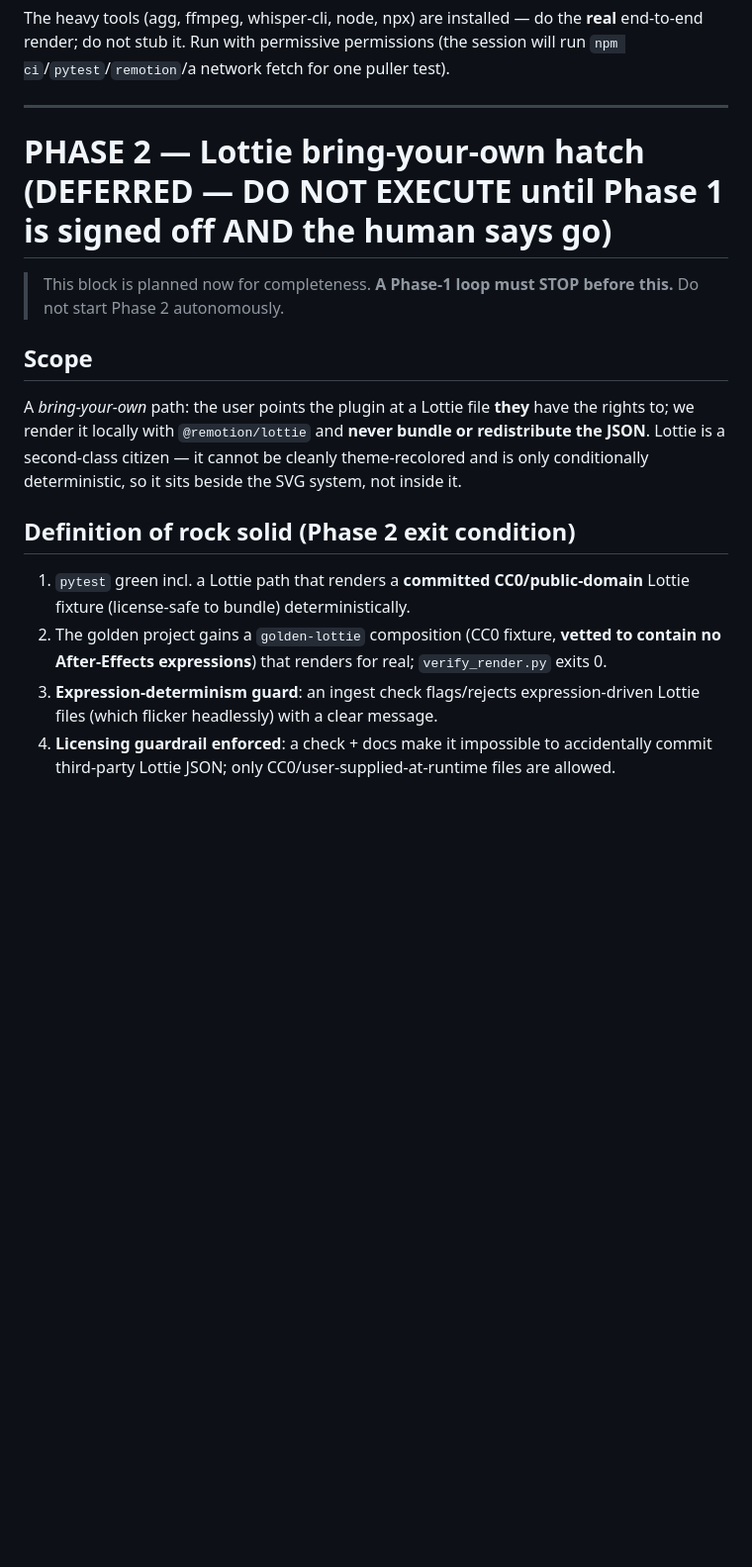
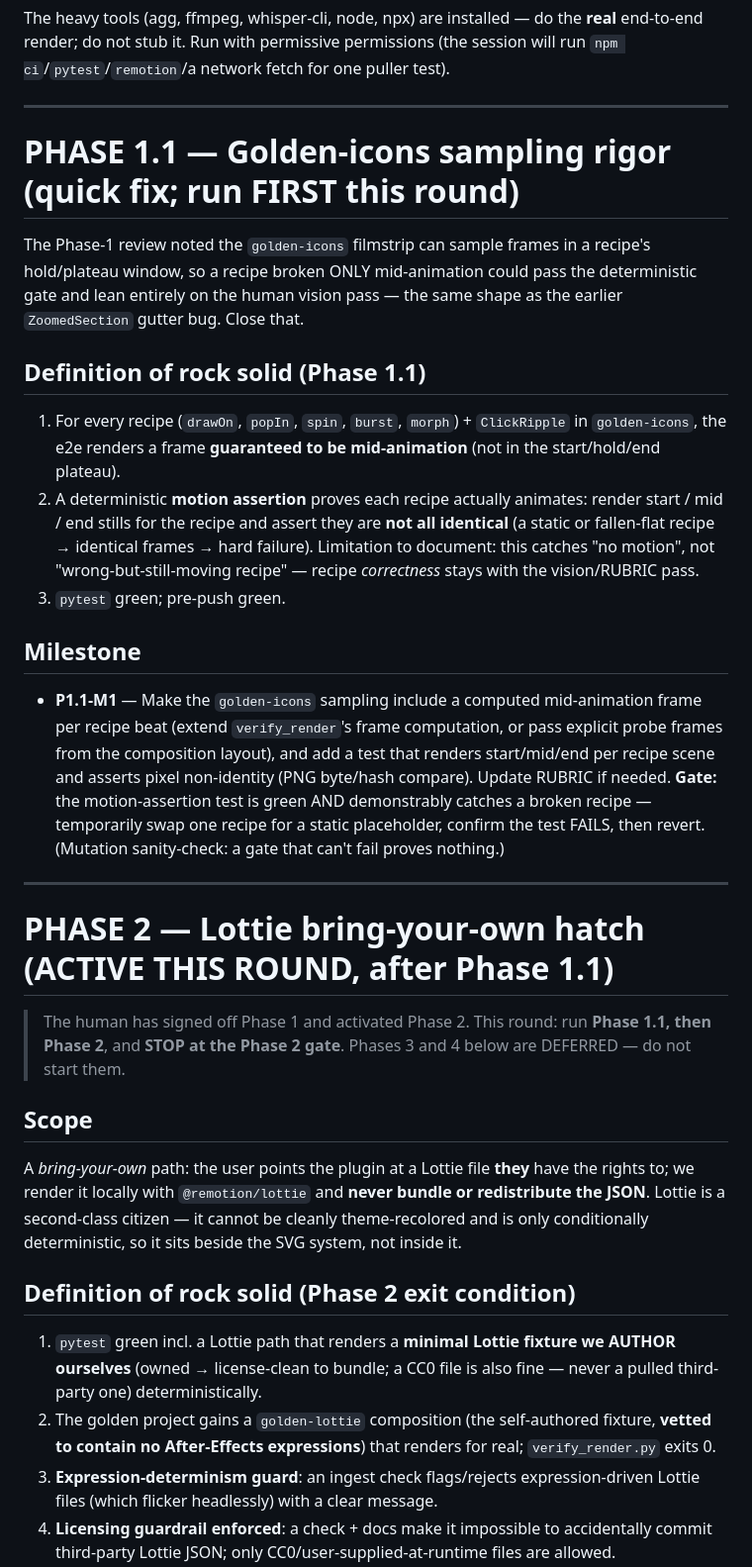
Before and after one commit to foolswithtools/toolshed, a Markdown page: plans/screencast-cut-motion-primitives.md, the part around one of its changes. Shown at 99% size. Rendered like a GitHub page; blank space fills up the shorter version.

```diff
--- a/plans/screencast-cut-motion-primitives.md
+++ b/plans/screencast-cut-motion-primitives.md
@@ -98,16 +98,31 @@ The heavy tools (agg, ffmpeg, whisper-cli, node, npx) are installed — do the *
 
 ---
 
-# PHASE 2 — Lottie bring-your-own hatch (DEFERRED — DO NOT EXECUTE until Phase 1 is signed off AND the human says go)
+# PHASE 1.1 — Golden-icons sampling rigor (quick fix; run FIRST this round)
 
-> This block is planned now for completeness. **A Phase-1 loop must STOP before this.** Do not start Phase 2 autonomously.
+The Phase-1 review noted the `golden-icons` filmstrip can sample frames in a recipe's hold/plateau window, so a recipe broken ONLY mid-animation could pass the deterministic gate and lean entirely on the human vision pass — the same shape as the earlier `ZoomedSection` gutter bug. Close that.
+
+## Definition of rock solid (Phase 1.1)
+1. For every recipe (`drawOn`, `popIn`, `spin`, `burst`, `morph`) + `ClickRipple` in `golden-icons`, the e2e renders a frame **guaranteed to be mid-animation** (not in the start/hold/end plateau).
+2. A deterministic **motion assertion** proves each recipe actually animates: render start / mid / end stills for the recipe and assert they are **not all identical** (a static or fallen-flat recipe → identical frames → hard failure). Limitation to document: this catches "no motion", not "wrong-but-still-moving recipe" — recipe *correctness* stays with the vision/RUBRIC pass.
+3. `pytest` green; pre-push green.
+
+## Milestone
+- **P1.1-M1** — Make the `golden-icons` sampling include a computed mid-animation frame per recipe beat (extend `verify_render`'s frame computation, or pass explicit probe frames from the composition layout), and add a test that renders start/mid/end per recipe scene and asserts pixel non-identity (PNG byte/hash compare). Update RUBRIC if needed.
+**Gate:** the motion-assertion test is green AND demonstrably catches a broken recipe — temporarily swap one recipe for a static placeholder, confirm the test FAILS, then revert. (Mutation sanity-check: a gate that can't fail proves nothing.)
+
+---
+
+# PHASE 2 — Lottie bring-your-own hatch (ACTIVE THIS ROUND, after Phase 1.1)
+
+> The human has signed off Phase 1 and activated Phase 2. This round: run **Phase 1.1, then Phase 2**, and **STOP at the Phase 2 gate**. Phases 3 and 4 below are DEFERRED — do not start them.
 
 ## Scope
 A *bring-your-own* path: the user points the plugin at a Lottie file **they** have the rights to; we render it locally with `@remotion/lottie` and **never bundle or redistribute the JSON**. Lottie is a second-class citizen — it cannot be cleanly theme-recolored and is only conditionally deterministic, so it sits beside the SVG system, not inside it.
 
 ## Definition of rock solid (Phase 2 exit condition)
-1. `pytest` green incl. a Lottie path that renders a **committed CC0/public-domain** Lottie fixture (license-safe to bundle) deterministically.
-2. The golden project gains a `golden-lottie` composition (CC0 fixture, **vetted to contain no After-Effects expressions**) that renders for real; `verify_render.py` exits 0.
+1. `pytest` green incl. a Lottie path that renders a **minimal Lottie fixture we AUTHOR ourselves** (owned → license-clean to bundle; a CC0 file is also fine — never a pulled third-party one) deterministically.
+2. The golden project gains a `golden-lottie` composition (the self-authored fixture, **vetted to contain no After-Effects expressions**) that renders for real; `verify_render.py` exits 0.
 3. **Expression-determinism guard**: an ingest check flags/rejects expression-driven Lottie files (which flicker headlessly) with a clear message.
 4. **Licensing guardrail enforced**: a check + docs make it impossible to accidentally commit third-party Lottie JSON; only CC0/user-supplied-at-runtime files are allowed.
 5. Recolor-where-feasible via `@lottiefiles/lottie-js` (MIT) for flat-fill files, documented as best-effort (gradients/expressions excluded).
```
Also changed, not shown: other parts of plans/screencast-cut-motion-primitives.md (+54 -1 lines).
